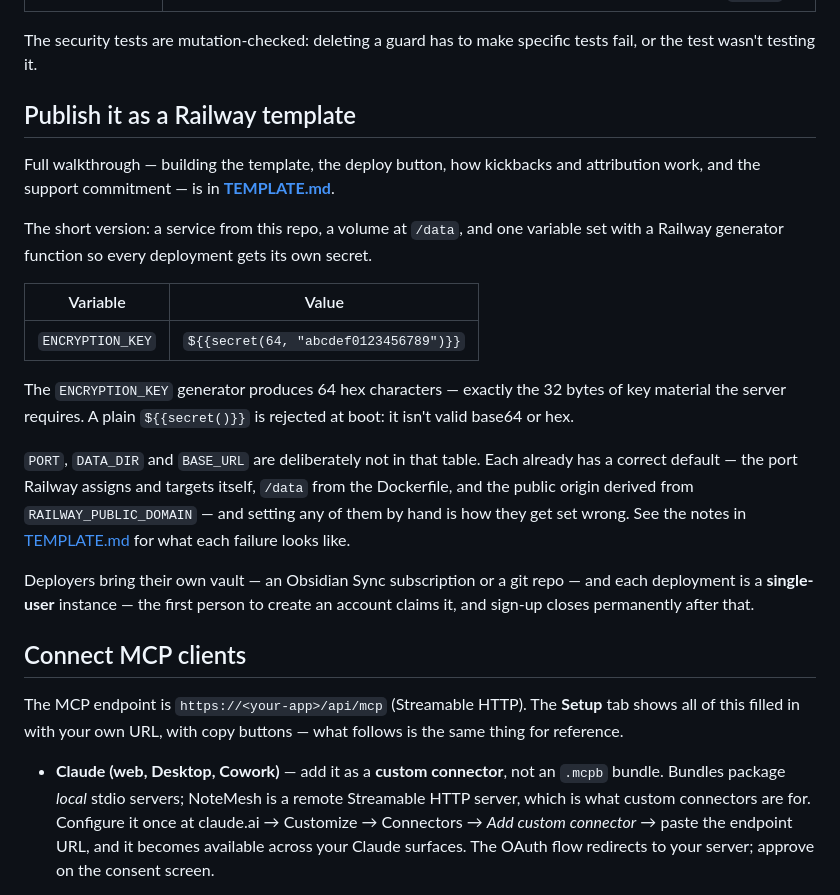
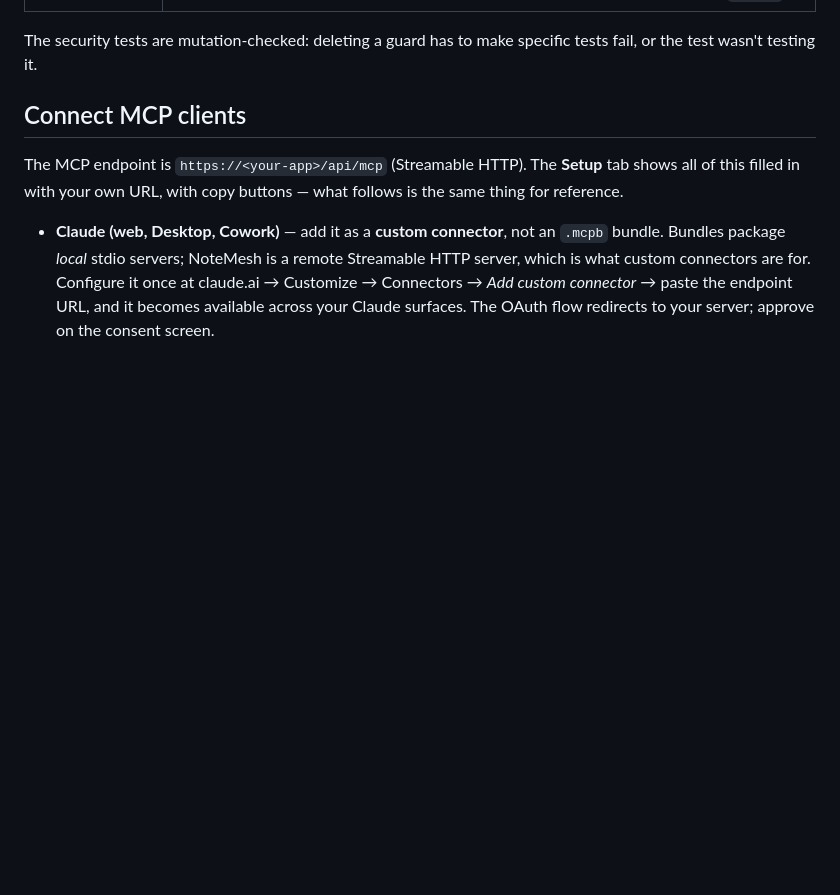
Before and after one commit to ChangeNode/notemesh, a Markdown page: README.md, the part around one of its changes. Rendered like a GitHub page; blank space fills up the shorter version.

```diff
--- a/README.md
+++ b/README.md
@@ -223,34 +144,6 @@ binary in throwaway repositories rather than mocks — the behaviour under test
 
 The security tests are mutation-checked: deleting a guard has to make specific
 tests fail, or the test wasn't testing it.
-
-## Publish it as a Railway template
-
-Full walkthrough — building the template, the deploy button, how kickbacks and
-attribution work, and the support commitment — is in **[TEMPLATE.md](TEMPLATE.md)**.
-
-The short version: a service from this repo, a volume at `/data`, and one
-variable set with a Railway generator function so every deployment gets its own
-secret.
-
-| Variable | Value |
-| --- | --- |
-| `ENCRYPTION_KEY` | `${{secret(64, "abcdef0123456789")}}` |
-
-The `ENCRYPTION_KEY` generator produces 64 hex characters — exactly the 32 bytes
-of key material the server requires. A plain `${{secret()}}` is rejected at boot:
-it isn't valid base64 or hex.
-
-`PORT`, `DATA_DIR` and `BASE_URL` are deliberately not in that table. Each
-already has a correct default — the port Railway assigns and targets itself,
-`/data` from the Dockerfile, and the public origin derived from
-`RAILWAY_PUBLIC_DOMAIN` — and setting any of them by hand is how they get set
-wrong. See the notes in [TEMPLATE.md](TEMPLATE.md) for what each failure looks
-like.
-
-Deployers bring their own vault — an Obsidian Sync subscription or a git repo —
-and each deployment is a **single-user** instance — the first person to create an account claims it,
-and sign-up closes permanently after that.
 
 ## Connect MCP clients
 
```
Also changed, not shown: other parts of README.md (+8 -87 lines).
